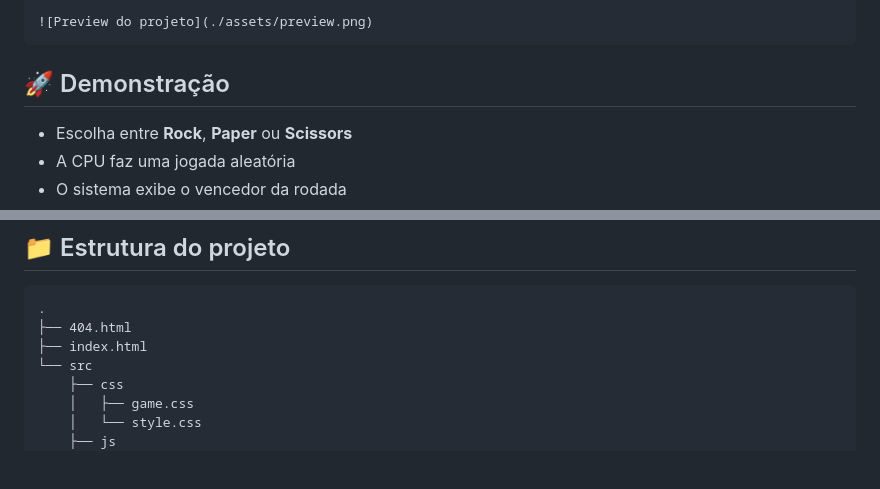
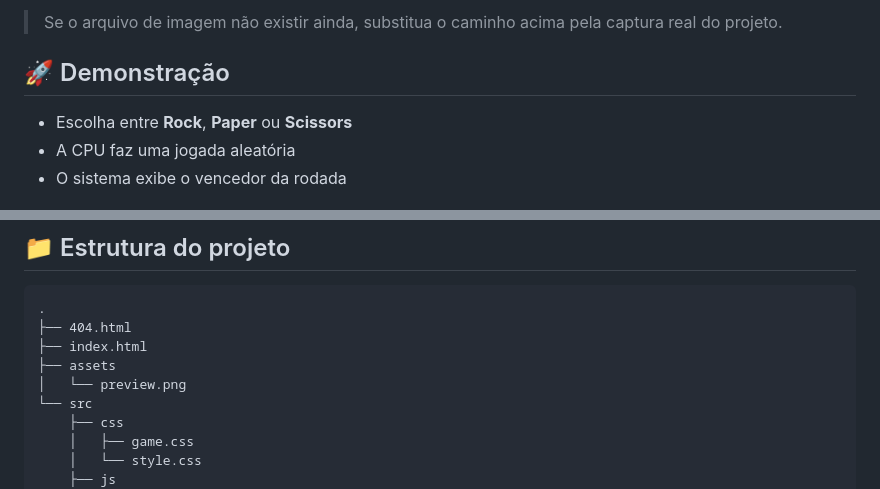
Before and after one commit to lucasalbuquerque09/simple-jokenp--project, a Markdown page: README.md, 2 parts joined by grey strips. GitHub-like rendering; blank space fills up the shorter version.

Commit message:
docs: refina README.md com preview e estrutura atualizada

````diff
--- a/README.md
+++ b/README.md
@@ -12,7 +12,5 @@ Projeto web de **Jokenpô (Pedra, Papel e Tesoura)** desenvolvido com **HTML, CS
 
-```md
-![Preview do projeto](./assets/preview.png)
-```
+> Se o arquivo de imagem não existir ainda, substitua o caminho acima pela captura real do projeto.
 
 ## 🚀 Demonstração
 
@@ -46,6 +44,8 @@ Projeto web de **Jokenpô (Pedra, Papel e Tesoura)** desenvolvido com **HTML, CS
 .
 ├── 404.html
 ├── index.html
+├── assets
+│   └── preview.png
 └── src
     ├── css
     │   ├── game.css
````
Also changed, not shown: other parts of README.md (+1 -1 lines).
